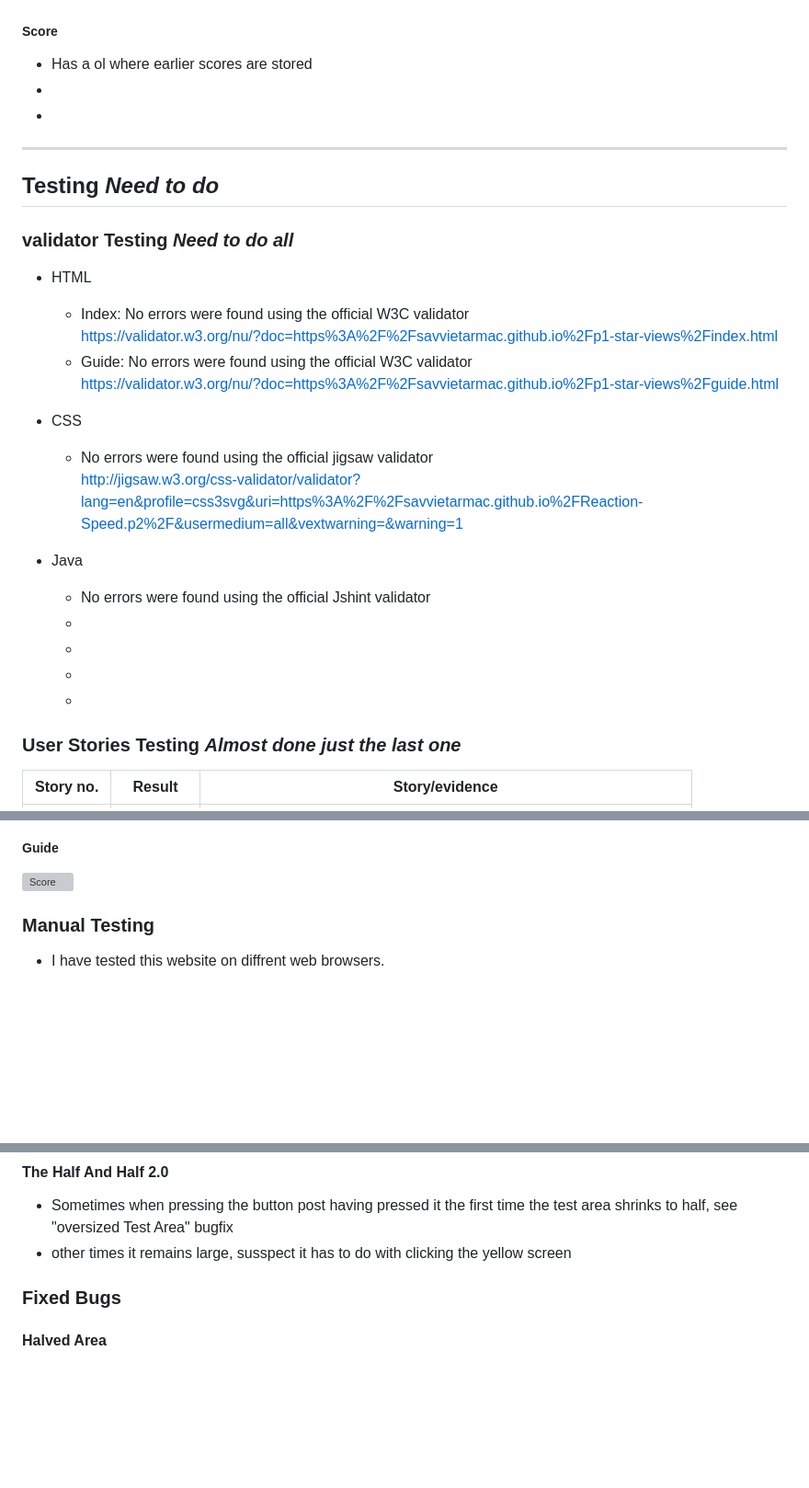
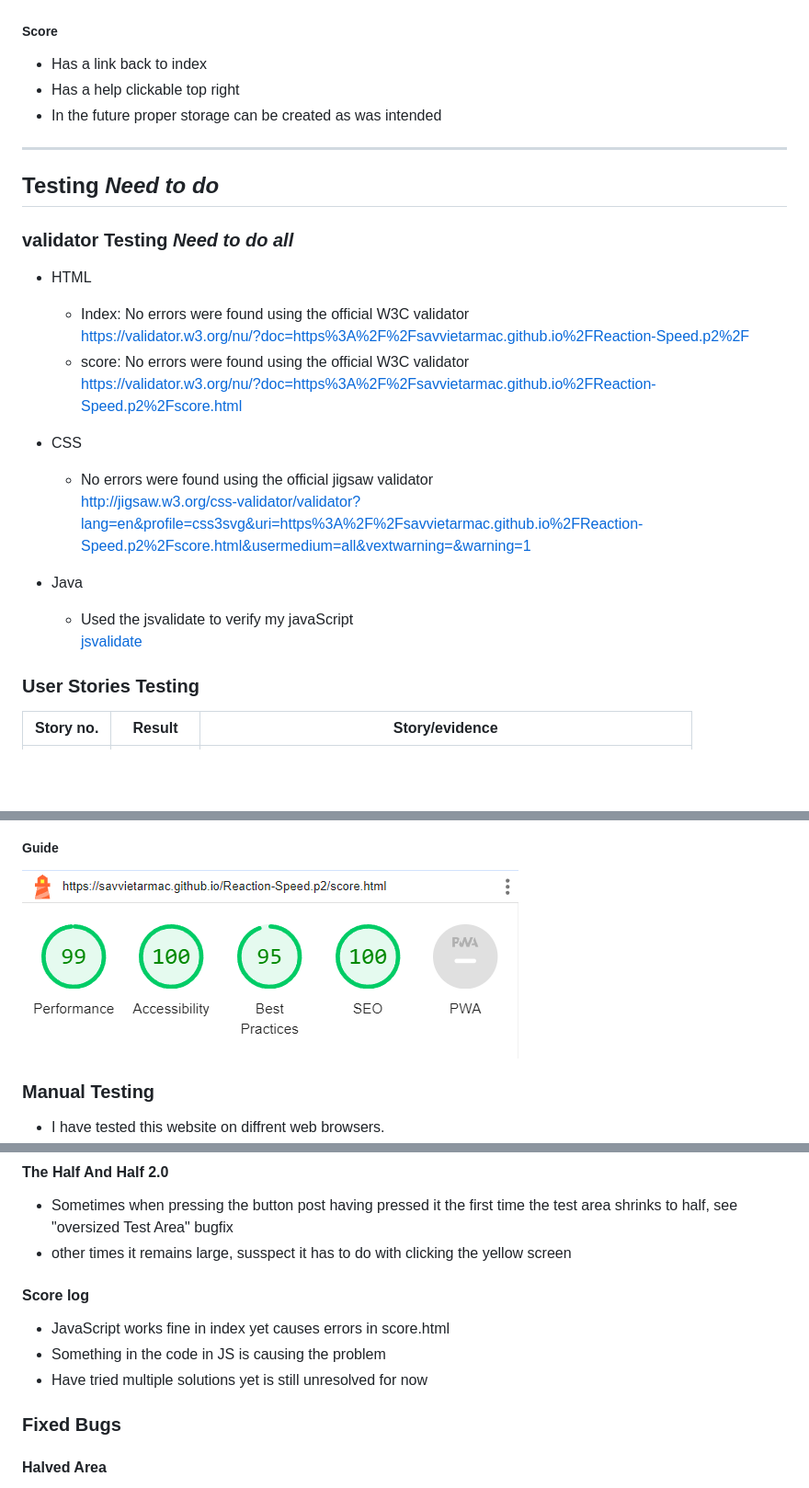
Before and after one commit to Savvietarmac/Reaction-Speed-p2, a Markdown page: README.md, 3 parts joined by grey strips. Shown at 92% size. Rendered like a GitHub page; pictures changed too: assets/readme/score.lighthouse.early.p2.png (added); blank space fills up the shorter version; grey boxes are pictures that could not be loaded.

```diff
--- a/README.md
+++ b/README.md
@@ -80,9 +80,9 @@ Bellow are my early designs for the reaction speed web project.
  ![Index page](assets/readme/index.phone.p2.png)
 
  ##### Score
- - Has a ol where earlier scores are stored
- -
- -
+ - Has a link back to index
+ - Has a help clickable top right
+ - In the future proper storage can be created as was intended
 
 ***
 
@@ -91,18 +91,15 @@ Bellow are my early designs for the reaction speed web project.
 ### validator Testing *Need to do all*
 
  - HTML
-    - Index: No errors were found using the official W3C validator<br>https://validator.w3.org/nu/?doc=https%3A%2F%2Fsavvietarmac.github.io%2Fp1-star-views%2Findex.html
-    - Guide: No errors were found using the official W3C validator<br>https://validator.w3.org/nu/?doc=https%3A%2F%2Fsavvietarmac.github.io%2Fp1-star-views%2Fguide.html
+    - Index: No errors were found using the official W3C validator<br>https://validator.w3.org/nu/?doc=https%3A%2F%2Fsavvietarmac.github.io%2FReaction-Speed.p2%2F
+    - score: No errors were found using the official W3C validator<br>https://validator.w3.org/nu/?doc=https%3A%2F%2Fsavvietarmac.github.io%2FReaction-Speed.p2%2Fscore.html
 
  - CSS
-    - No errors were found using the official jigsaw validator<br>http://jigsaw.w3.org/css-validator/validator?lang=en&profile=css3svg&uri=https%3A%2F%2Fsavvietarmac.github.io%2FReaction-Speed.p2%2F&usermedium=all&vextwarning=&warning=1
+    - No errors were found using the official jigsaw validator<br>http://jigsaw.w3.org/css-validator/validator?lang=en&profile=css3svg&uri=https%3A%2F%2Fsavvietarmac.github.io%2FReaction-Speed.p2%2Fscore.html&usermedium=all&vextwarning=&warning=1
 - Java
-    - No errors were found using the official Jshint validator<br>
-    -
-    -
-    -
-    -
-### User Stories Testing *Almost done just the last one*
+    - Used the jsvalidate to verify my javaScript<br>[jsvalidate](https://codebeautify.org/jsvalidate)
+
+### User Stories Testing
 
  | Story no. | Result | Story/evidence |
  | -------- | -------- | ---------- |
@@ -119,5 +116,5 @@ Using lighthouse to rate the accesability of the webpage. Results are:
 ##### Guide
-![Score](assets/readme/Guide-page.p1.png)<br>
+![Score](assets/readme/score.lighthouse.early.p2.png)<br>
 
 ### Manual Testing
  - I have tested this website on diffrent web browsers.
@@ -144,6 +141,11 @@ Using lighthouse to rate the accesability of the webpage. Results are:
 #### The Half And Half 2.0
   - Sometimes when pressing the button post having pressed it the first time the test area shrinks to half, see "oversized Test Area" bugfix
   - other times it remains large, susspect it has to do with clicking the yellow screen
+
+#### Score log
+   - JavaScript works fine in index yet causes errors in score.html
+   - Something in the code in JS is causing the problem
+   - Have tried multiple solutions yet is still unresolved for now
 
 ### Fixed Bugs
 
```
Also changed, not shown: other parts of README.md (+5 -5 lines), assets/readme/index.lighthouse.p2.png (added), assets/readme/score.phone.p2.png (added), 1 other file.
